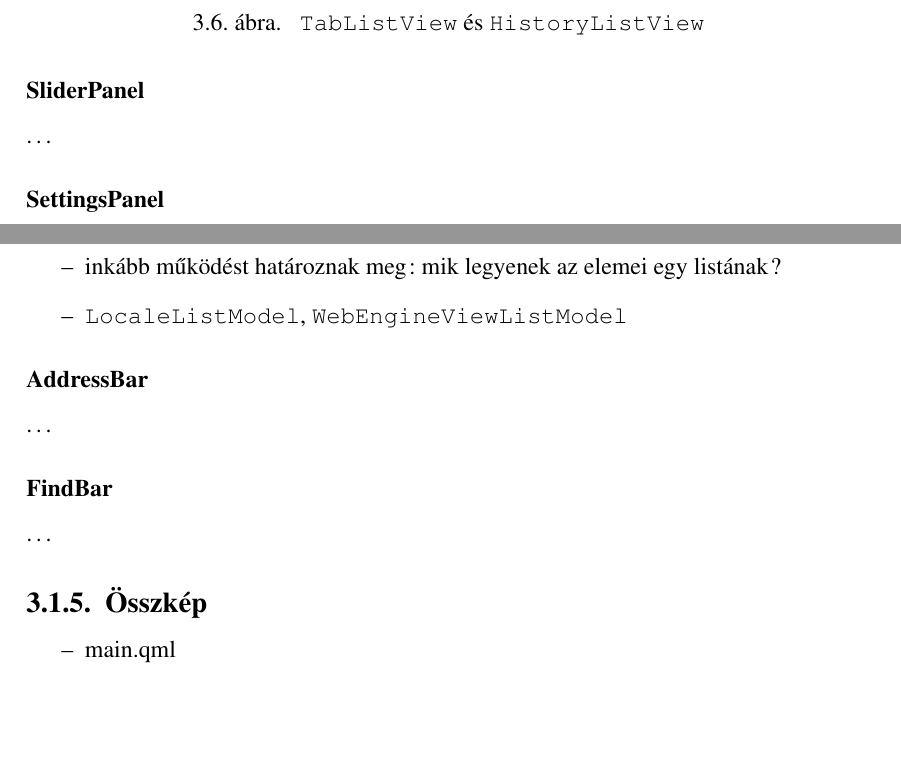
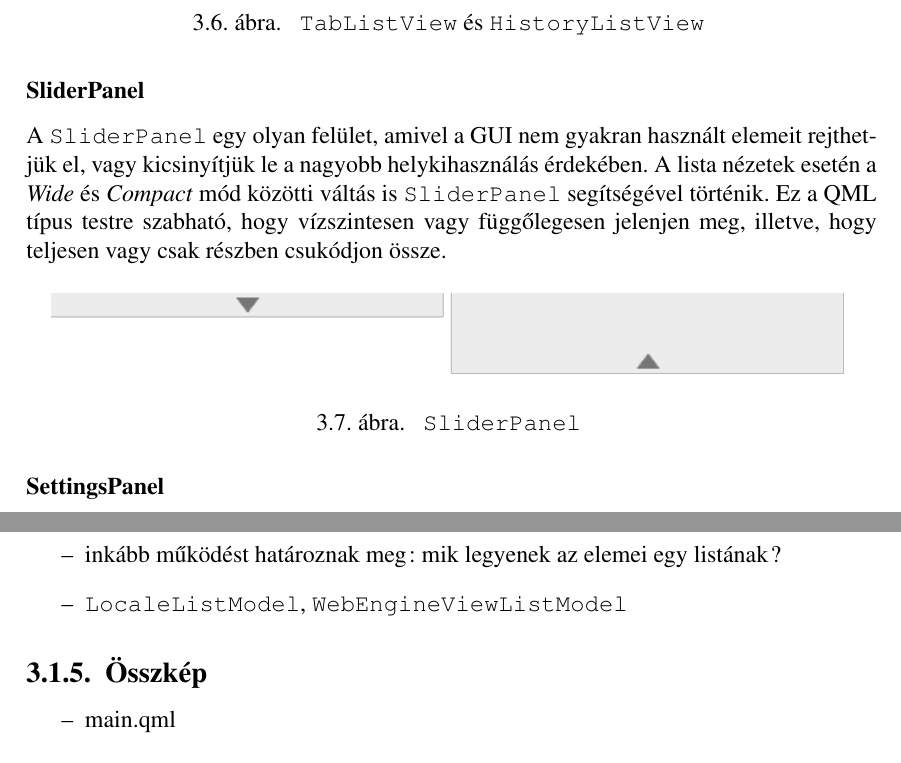
Before and after one commit to stampho/diplomamunka, a LaTeX thesis (diplomamunka.tex): two parts of pages 46 and 47 of 54 before the commit and two parts of pages 46 and 47 of 55 after it, joined at a grey line, cut so that both start at the same text, the shorter picture padded with empty space. Compiled offline with pdfLaTeX.

Commit message:
Demo: Document SliderPanel

```diff
--- a/diplomamunka.tex
+++ b/diplomamunka.tex
@@ -2249,7 +2249,19 @@ megjelenítésére a \texttt{ListView} QML típus saját, specializált változa
 \end{figure}
 
 \subsubsection{SliderPanel}
-\dots
+A \texttt{SliderPanel} egy olyan felület, amivel a GUI nem gyakran használt elemeit rejthetjük
+el, vagy kicsinyítjük le a nagyobb helykihasználás érdekében. A lista nézetek esetén a
+\textit{Wide} és \textit{Compact} mód közötti váltás is \texttt{SliderPanel} segítségével
+történik. Ez a QML típus testre szabható, hogy vízszintesen vagy függőlegesen jelenjen meg,
+illetve, hogy teljesen vagy csak részben csukódjon össze.
+\begin{figure}[H]
+    \centering
+    \includegraphics[scale=0.8]{SliderPanel}
+    \caption{
+        \label{fig:slider-panel}
+        \texttt{SliderPanel}
+    }
+\end{figure}
 
 \subsubsection{SettingsPanel}
 \dots
@@ -2273,9 +2289,3 @@ megjelenítésére a \texttt{ListView} QML típus saját, specializált változa
-\subsubsection{AddressBar}
-\dots
-
-\subsubsection{FindBar}
-\dots
-
 
 \subsection{Összkép}
 \begin{itemize}
```
Also changed, not shown: figures/SliderPanel.png (added), diplomamunka.tex (8 more changed lines).
